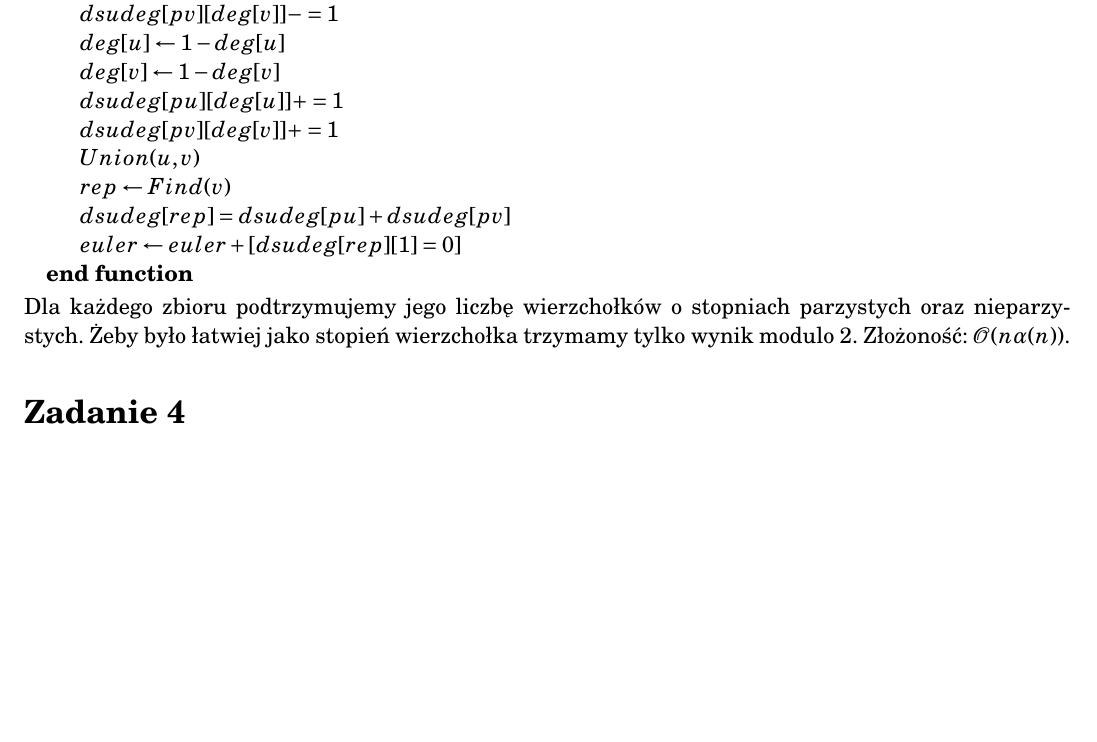
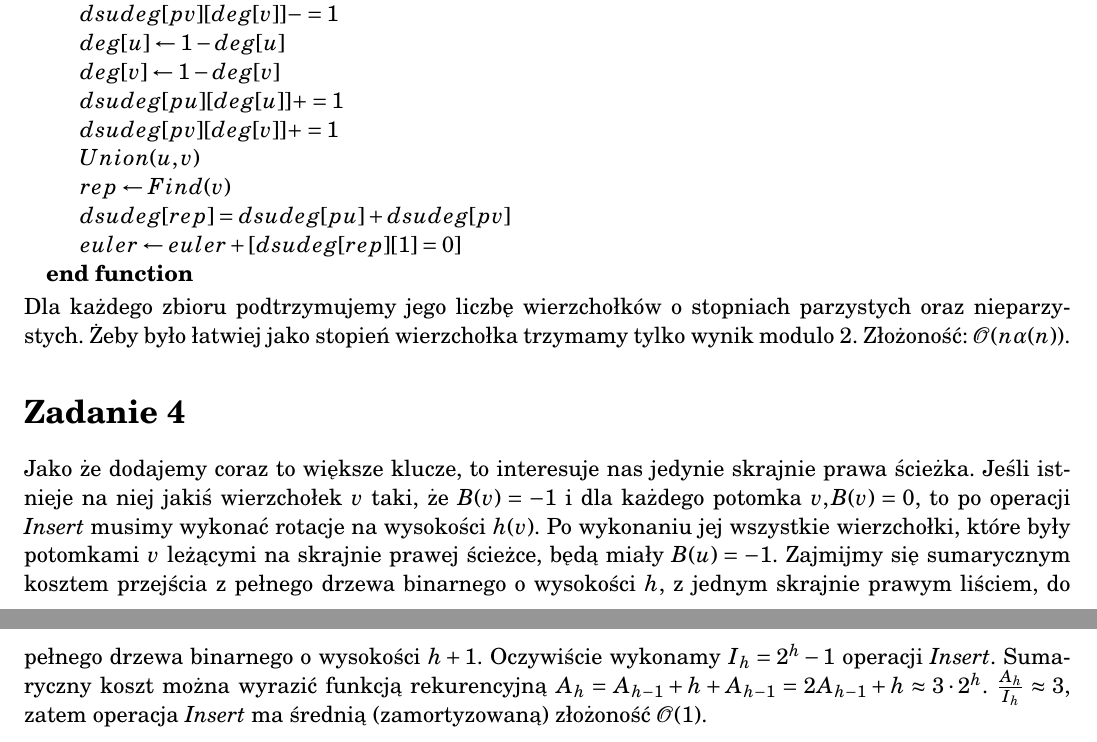
Before and after one commit to Rentib/AiSD-zadania, a LaTeX document (egzaminy/2021-22.tex): part of page 2 of 2 before the commit and two parts of pages 2 and 3 of 3 after it, the two joined at a grey line, cut so that both start at the same text, the shorter picture padded with empty space. Compiled offline with pdfLaTeX.

Commit message:
Egzamin 2021/22 - zadanie 4

```diff
--- a/egzaminy/2021-22.tex
+++ b/egzaminy/2021-22.tex
@@ -123,6 +123,17 @@ Dla każdego zbioru podtrzymujemy jego liczbę wierzchołków o stopniach parzys
 Złożoność: $\MCALO(n\alpha(n))$.
 
 \section*{Zadanie 4}
-% TODO:
+Jako że dodajemy coraz to większe klucze, to interesuje nas jedynie skrajnie
+prawa ścieżka. Jeśli istnieje na niej jakiś wierzchołek $v$ taki, że $B(v)=-1$
+i dla każdego potomka $v, B(v) = 0$, to po operacji $\mathit{Insert}$ musimy
+wykonać rotacje na wysokości $h(v)$. Po wykonaniu jej wszystkie wierzchołki,
+które były potomkami $v$ leżącymi na skrajnie prawej ścieżce, będą miały
+$B(u)=-1$. Zajmijmy się sumarycznym kosztem przejścia z pełnego drzewa
+binarnego o wysokości $h$, z jednym skrajnie prawym liściem, do pełnego drzewa
+binarnego o wysokości $h+1$. Oczywiście wykonamy $I_h = 2^h - 1$ operacji
+$\mathit{Insert}$. Sumaryczny koszt można wyrazić funkcją rekurencyjną $A_h
+= A_{h-1} + h + A_{h-1} = 2A_{h-1} + h \approx 3\cdot 2^h$. $\frac{A_h}{I_h}
+\approx 3$, zatem operacja $\mathit{Insert}$ ma średnią (zamortyzowaną)
+złożoność $\MCALO(1)$.
 
 \end{document}
```
Also changed, not shown: egzaminy/2021-22.tex (2 more changed lines).
